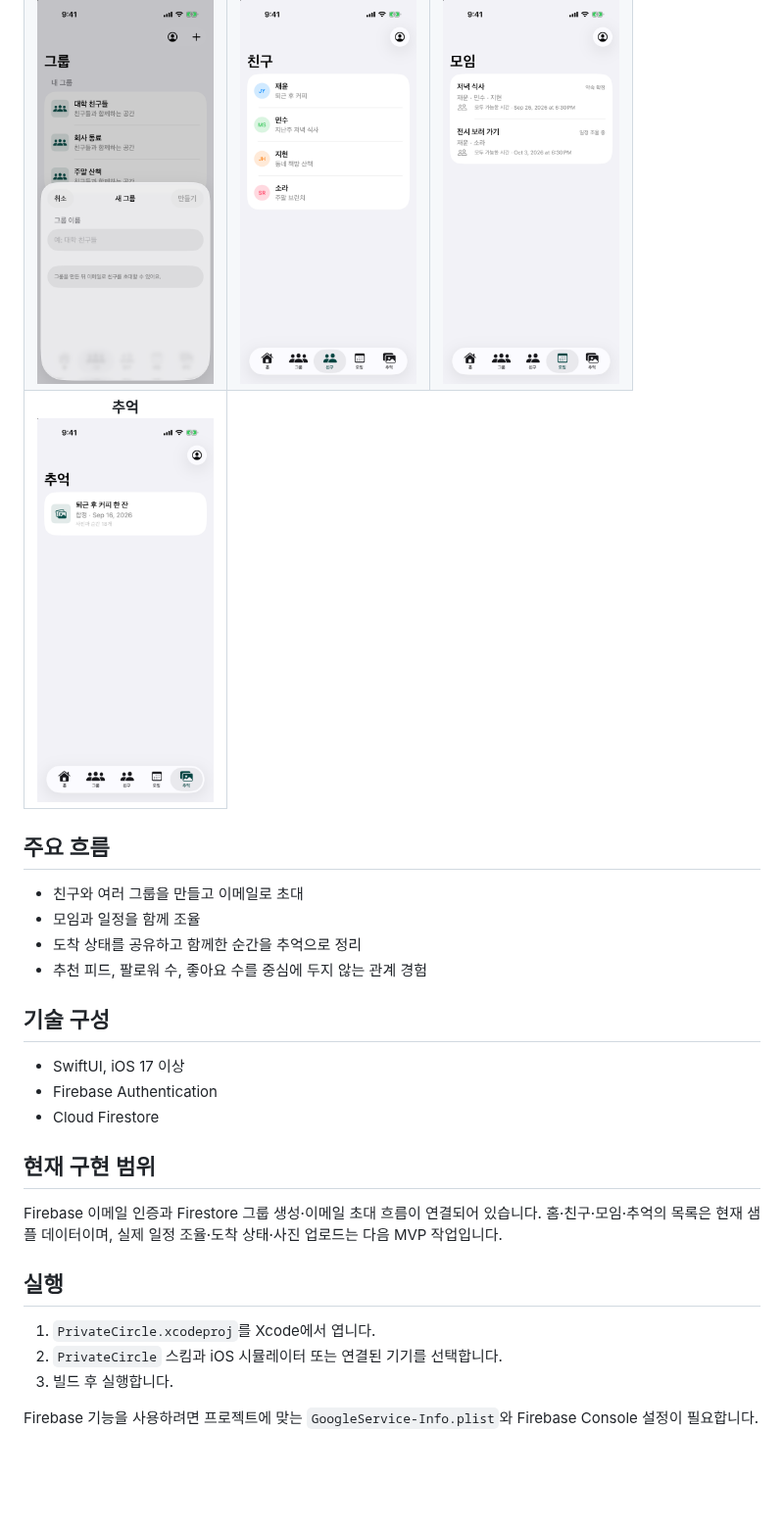
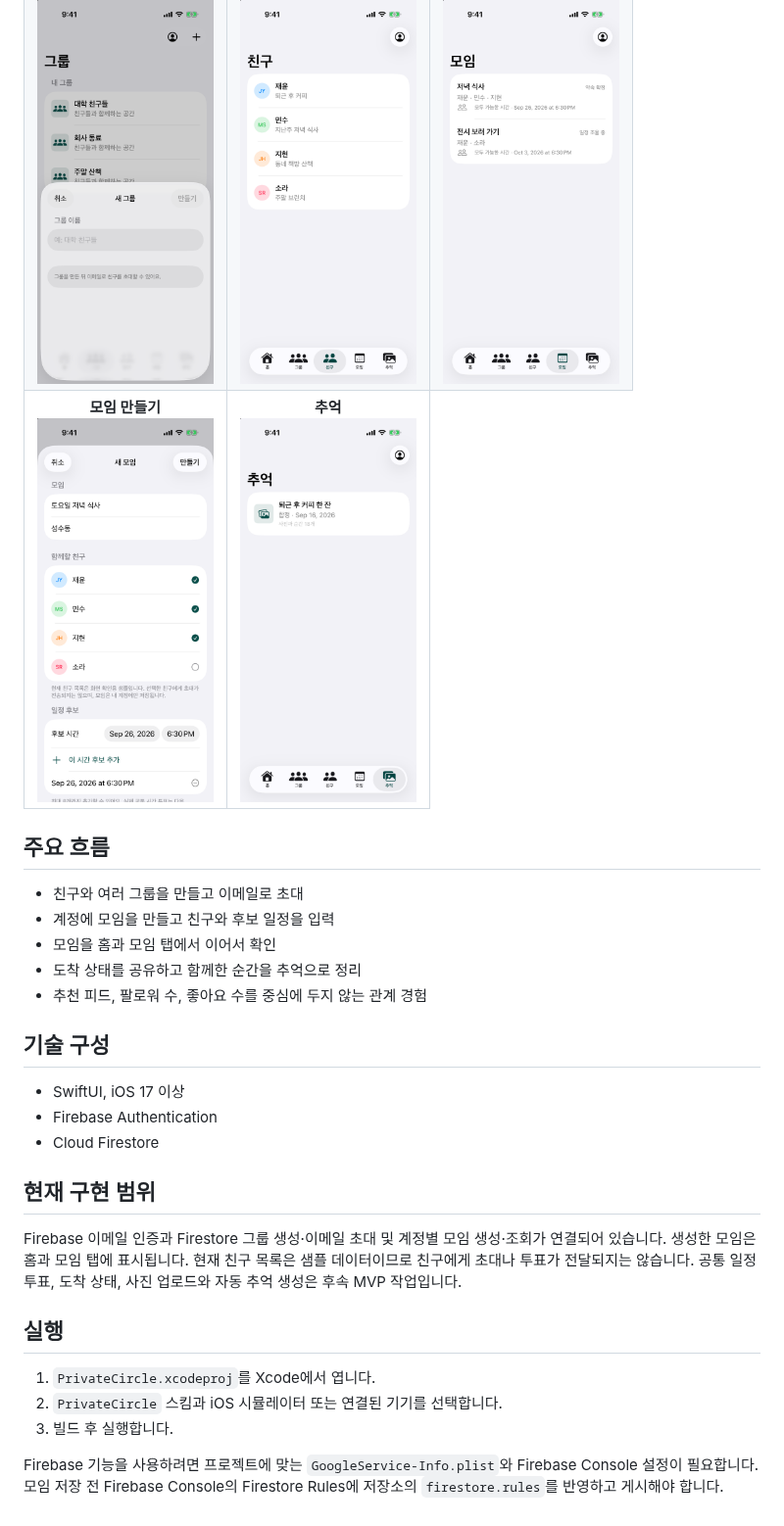
Before and after one commit to hjy0221/PrivateCircle, a Markdown page: README.md, the part around one of its changes. Shown at 98% size. Drawn GitHub-style; pictures changed too: docs/screenshots/meetup-create.png (added); blank space fills up the shorter version.

Commit message:
Add account-scoped meetup creation

```diff
--- a/README.md
+++ b/README.md
@@ -30,6 +30,7 @@
     <td align="center"><strong>모임</strong><br><img src="docs/screenshots/meetups.png" width="180" alt="모임 목록 화면"></td>
   </tr>
   <tr>
+    <td align="center"><strong>모임 만들기</strong><br><img src="docs/screenshots/meetup-create.png" width="180" alt="새 모임 작성 화면"></td>
     <td align="center"><strong>추억</strong><br><img src="docs/screenshots/memories.png" width="180" alt="추억 화면"></td>
   </tr>
 </table>
@@ -37,7 +38,8 @@
 ## 주요 흐름
 
 - 친구와 여러 그룹을 만들고 이메일로 초대
-- 모임과 일정을 함께 조율
+- 계정에 모임을 만들고 친구와 후보 일정을 입력
+- 모임을 홈과 모임 탭에서 이어서 확인
 - 도착 상태를 공유하고 함께한 순간을 추억으로 정리
 - 추천 피드, 팔로워 수, 좋아요 수를 중심에 두지 않는 관계 경험
 
@@ -49,7 +51,7 @@
 
 ## 현재 구현 범위
 
-Firebase 이메일 인증과 Firestore 그룹 생성·이메일 초대 흐름이 연결되어 있습니다. 홈·친구·모임·추억의 목록은 현재 샘플 데이터이며, 실제 일정 조율·도착 상태·사진 업로드는 다음 MVP 작업입니다.
+Firebase 이메일 인증과 Firestore 그룹 생성·이메일 초대 및 계정별 모임 생성·조회가 연결되어 있습니다. 생성한 모임은 홈과 모임 탭에 표시됩니다. 현재 친구 목록은 샘플 데이터이므로 친구에게 초대나 투표가 전달되지는 않습니다. 공통 일정 투표, 도착 상태, 사진 업로드와 자동 추억 생성은 후속 MVP 작업입니다.
 
 ## 실행
 
@@ -57,4 +59,4 @@ Firebase 이메일 인증과 Firestore 그룹 생성·이메일 초대 흐름이
 2. `PrivateCircle` 스킴과 iOS 시뮬레이터 또는 연결된 기기를 선택합니다.
 3. 빌드 후 실행합니다.
 
-Firebase 기능을 사용하려면 프로젝트에 맞는 `GoogleService-Info.plist`와 Firebase Console 설정이 필요합니다.
+Firebase 기능을 사용하려면 프로젝트에 맞는 `GoogleService-Info.plist`와 Firebase Console 설정이 필요합니다. 모임 저장 전 Firebase Console의 Firestore Rules에 저장소의 `firestore.rules`를 반영하고 게시해야 합니다.
```
Also changed, not shown: other parts of README.md (+2 -2 lines), docs/product-rationale.md (+23 -1 lines), 5 other files.
